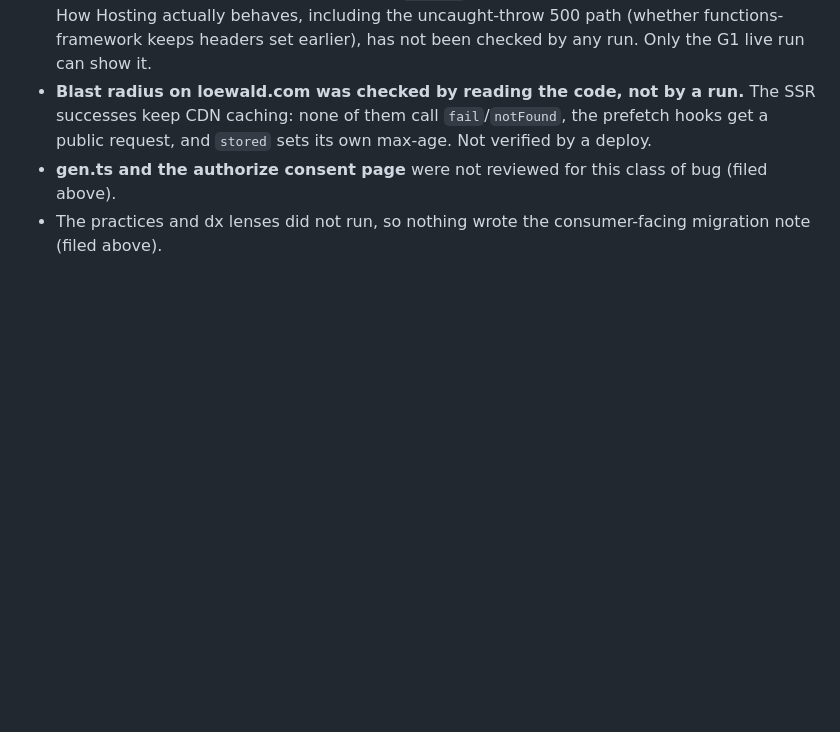
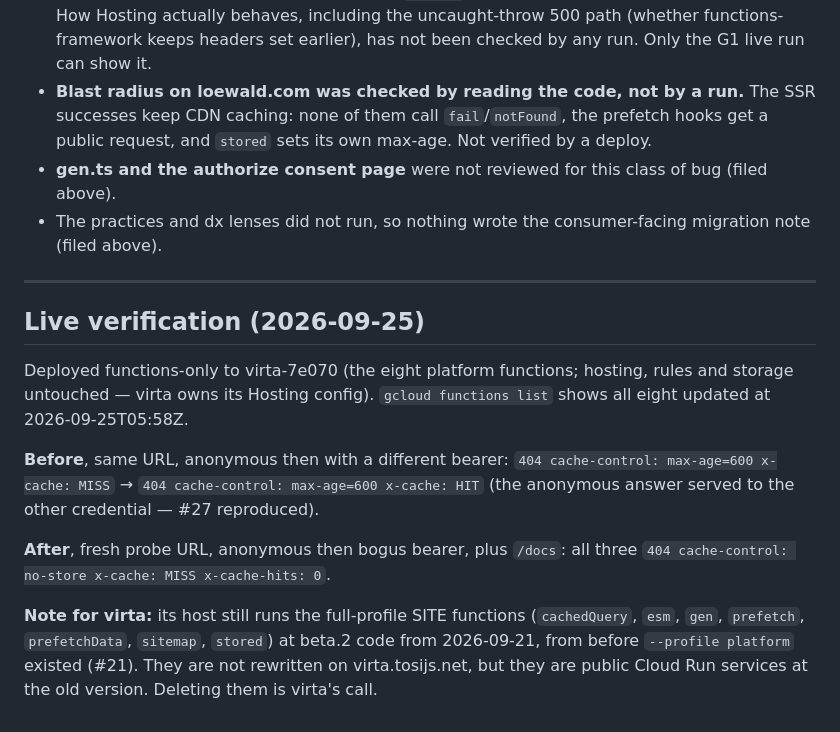
Before and after one commit to tonioloewald/tosijs-platform, a Markdown page: reviews/0.2.0-beta.4-cdn-cache.md, the part around the change. Rendered like a GitHub page; blank space fills up the shorter version.

Commit message:
review: 0.2.0-beta.4 verified live on virta-7e070 (#27)
Co-Authored-By: Claude Opus 5.5 (1M context) <noreply@anthropic.com>
Claude-Session: https://claude.ai/code/session_01WaaWUA82KLkqbDEJgKZLCn

```diff
--- a/reviews/0.2.0-beta.4-cdn-cache.md
+++ b/reviews/0.2.0-beta.4-cdn-cache.md
@@ -58,3 +58,23 @@ None.
 - **Blast radius on loewald.com was checked by reading the code, not by a run.** The SSR successes keep CDN caching: none of them call `fail`/`notFound`, the prefetch hooks get a public request, and `stored` sets its own max-age. Not verified by a deploy.
 - **gen.ts and the authorize consent page** were not reviewed for this class of bug (filed above).
 - The practices and dx lenses did not run, so nothing wrote the consumer-facing migration note (filed above).
+
+---
+
+## Live verification (2026-09-25)
+
+Deployed functions-only to virta-7e070 (the eight platform functions; hosting, rules and storage
+untouched — virta owns its Hosting config). `gcloud functions list` shows all eight updated at
+2026-09-25T05:58Z.
+
+**Before**, same URL, anonymous then with a different bearer:
+`404 cache-control: max-age=600 x-cache: MISS` → `404 cache-control: max-age=600 x-cache: HIT`
+(the anonymous answer served to the other credential — #27 reproduced).
+
+**After**, fresh probe URL, anonymous then bogus bearer, plus `/docs`: all three
+`404 cache-control: no-store x-cache: MISS x-cache-hits: 0`.
+
+**Note for virta:** its host still runs the full-profile SITE functions (`cachedQuery`, `esm`,
+`gen`, `prefetch`, `prefetchData`, `sitemap`, `stored`) at beta.2 code from 2026-09-21, from
+before `--profile platform` existed (#21). They are not rewritten on virta.tosijs.net, but they are
+public Cloud Run services at the old version. Deleting them is virta's call.
```
